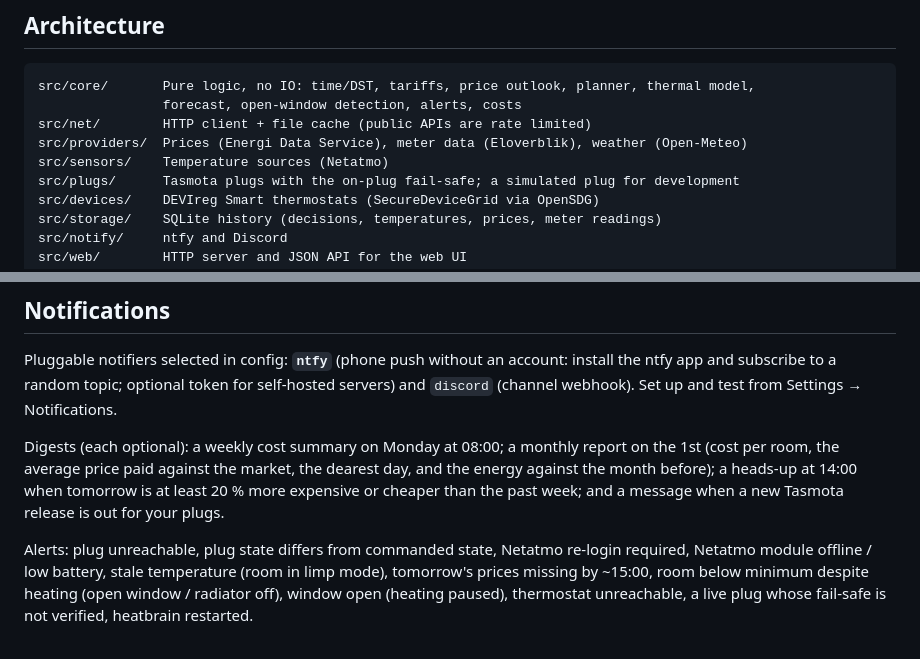
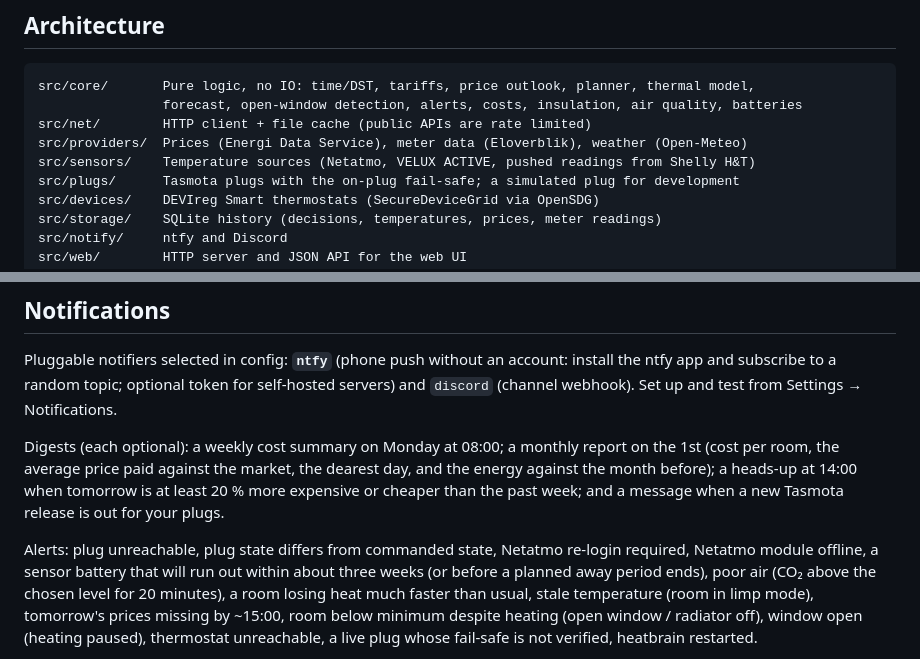
Before and after one commit to bleze/Heatbrain, a Markdown page: README.md, 2 parts joined by grey strips. GitHub-like rendering.

````diff
--- a/README.md
+++ b/README.md
@@ -89,10 +95,10 @@ router port to it. Full steps for a Synology NAS are under [Deployment](#deploym
 
 ```
 src/core/       Pure logic, no IO: time/DST, tariffs, price outlook, planner, thermal model,
-                forecast, open-window detection, alerts, costs
+                forecast, open-window detection, alerts, costs, insulation, air quality, batteries
 src/net/        HTTP client + file cache (public APIs are rate limited)
 src/providers/  Prices (Energi Data Service), meter data (Eloverblik), weather (Open-Meteo)
-src/sensors/    Temperature sources (Netatmo)
+src/sensors/    Temperature sources (Netatmo, VELUX ACTIVE, pushed readings from Shelly H&T)
 src/plugs/      Tasmota plugs with the on-plug fail-safe; a simulated plug for development
 src/devices/    DEVIreg Smart thermostats (SecureDeviceGrid via OpenSDG)
 src/storage/    SQLite history (decisions, temperatures, prices, meter readings)
@@ -298,7 +307,9 @@ against the month before); a heads-up at 14:00 when tomorrow is at least 20 % mo
 cheaper than the past week; and a message when a new Tasmota release is out for your plugs.
 
 Alerts: plug unreachable, plug state differs from commanded state, Netatmo re-login
-required, Netatmo module offline / low battery, stale temperature (room in limp mode),
+required, Netatmo module offline, a sensor battery that will run out within about three weeks
+(or before a planned away period ends), poor air (CO₂ above the chosen level for 20 minutes),
+a room losing heat much faster than usual, stale temperature (room in limp mode),
 tomorrow's prices missing by ~15:00, room below minimum despite heating (open window /
 radiator off), window open (heating paused), thermostat unreachable, a live plug whose
 fail-safe is not verified, heatbrain restarted.
````
Also changed, not shown: other parts of README.md (+12 -3 lines), docs/images/settings-program.png, 1 other file.
